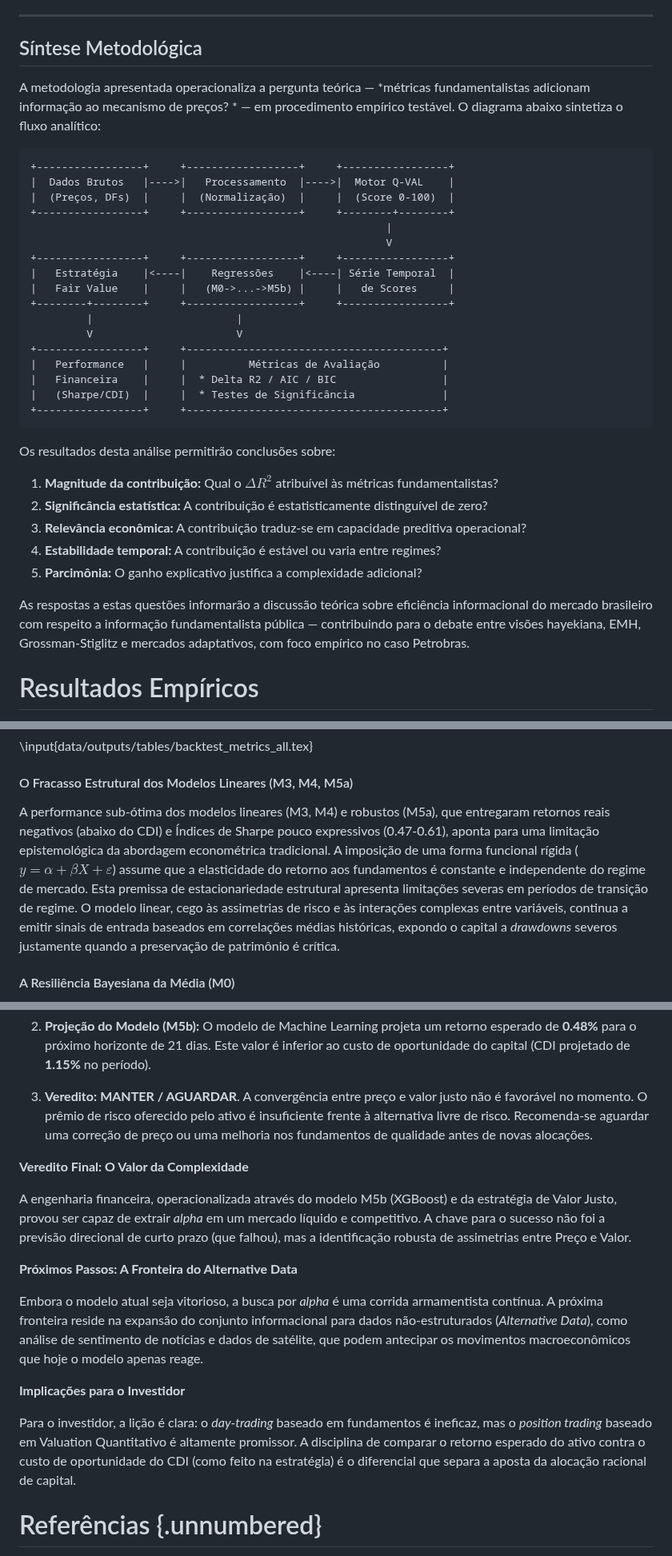
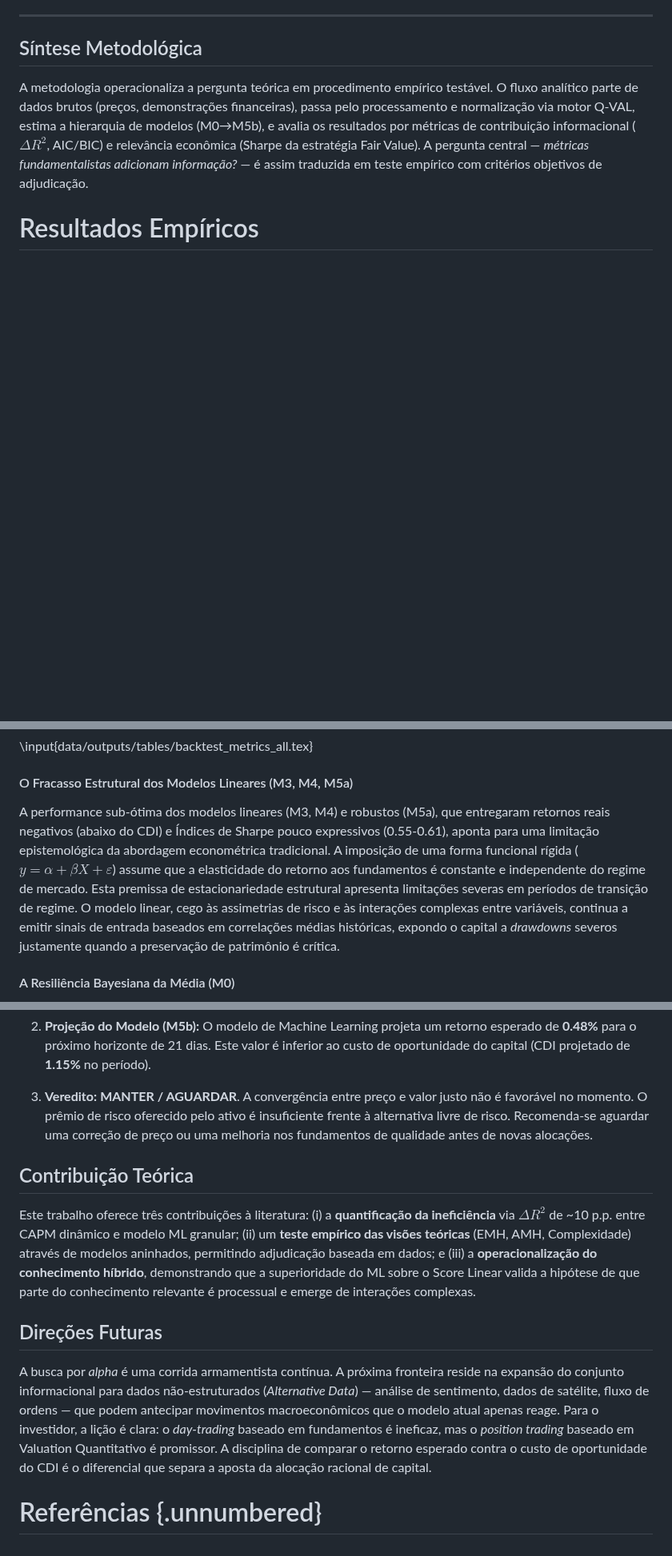
Before and after one commit to lcfranca/unb-cca-mqac, a Markdown page: content/nota-tecnica.md, 3 parts joined by grey strips. Shown at 80% size. GitHub-like rendering; blank space fills up the shorter version.

````diff
--- a/content/nota-tecnica.md
+++ b/content/nota-tecnica.md
@@ -721,37 +662,7 @@ A transparência metodológica permite que usuários ajustem parâmetros (pesos
 
 ## Síntese Metodológica
 
-A metodologia apresentada operacionaliza a pergunta teórica — *métricas fundamentalistas adicionam informação ao mecanismo de preços? * — em procedimento empírico testável. O diagrama abaixo sintetiza o fluxo analítico:
-
-```
-+-----------------+     +------------------+     +-----------------+
-|  Dados Brutos   |---->|   Processamento  |---->|  Motor Q-VAL    |
-|  (Preços, DFs)  |     |  (Normalização)  |     |  (Score 0-100)  |
-+-----------------+     +------------------+     +--------+--------+
-                                                         |
-                                                         V
-+-----------------+     +------------------+     +-----------------+
-|   Estratégia    |<----|    Regressões    |<----| Série Temporal  |
-|   Fair Value    |     |   (M0->...->M5b) |     |   de Scores     |
-+--------+--------+     +------------------+     +-----------------+
-         |                       |
-         V                       V
-+-----------------+     +-----------------------------------------+
-|   Performance   |     |          Métricas de Avaliação          |
-|   Financeira    |     |  * Delta R2 / AIC / BIC                 |
-|   (Sharpe/CDI)  |     |  * Testes de Significância              |
-+-----------------+     +-----------------------------------------+
-```
-
-Os resultados desta análise permitirão conclusões sobre:
-
-1. **Magnitude da contribuição:** Qual o $\Delta R^2$ atribuível às métricas fundamentalistas?
-2.  **Significância estatística:** A contribuição é estatisticamente distinguível de zero?
-3. **Relevância econômica:** A contribuição traduz-se em capacidade preditiva operacional?
-4. **Estabilidade temporal:** A contribuição é estável ou varia entre regimes?
-5. **Parcimônia:** O ganho explicativo justifica a complexidade adicional?
-
-As respostas a estas questões informarão a discussão teórica sobre eficiência informacional do mercado brasileiro com respeito a informação fundamentalista pública — contribuindo para o debate entre visões hayekiana, EMH, Grossman-Stiglitz e mercados adaptativos, com foco empírico no caso Petrobras.
+A metodologia operacionaliza a pergunta teórica em procedimento empírico testável. O fluxo analítico parte de dados brutos (preços, demonstrações financeiras), passa pelo processamento e normalização via motor Q-VAL, estima a hierarquia de modelos (M0→M5b), e avalia os resultados por métricas de contribuição informacional ($\Delta R^2$, AIC/BIC) e relevância econômica (Sharpe da estratégia Fair Value). A pergunta central — *métricas fundamentalistas adicionam informação?* — é assim traduzida em teste empírico com critérios objetivos de adjudicação.
 
 # Resultados Empíricos
 
@@ -849,7 +760,7 @@ Os resultados, detalhados na Tabela \ref{tab:backtest_results}, revelam uma dico
 \input{data/outputs/tables/backtest_metrics_all.tex}
 
 #### O Fracasso Estrutural dos Modelos Lineares (M3, M4, M5a)
-A performance sub-ótima dos modelos lineares (M3, M4) e robustos (M5a), que entregaram retornos reais negativos (abaixo do CDI) e Índices de Sharpe pouco expressivos (0.47-0.61), aponta para uma limitação epistemológica da abordagem econométrica tradicional. A imposição de uma forma funcional rígida ($y = \alpha + \beta X + \varepsilon$) assume que a elasticidade do retorno aos fundamentos é constante e independente do regime de mercado. Esta premissa de estacionariedade estrutural apresenta limitações severas em períodos de transição de regime. O modelo linear, cego às assimetrias de risco e às interações complexas entre variáveis, continua a emitir sinais de entrada baseados em correlações médias históricas, expondo o capital a *drawdowns* severos justamente quando a preservação de patrimônio é crítica.
+A performance sub-ótima dos modelos lineares (M3, M4) e robustos (M5a), que entregaram retornos reais negativos (abaixo do CDI) e Índices de Sharpe pouco expressivos (0.55-0.61), aponta para uma limitação epistemológica da abordagem econométrica tradicional. A imposição de uma forma funcional rígida ($y = \alpha + \beta X + \varepsilon$) assume que a elasticidade do retorno aos fundamentos é constante e independente do regime de mercado. Esta premissa de estacionariedade estrutural apresenta limitações severas em períodos de transição de regime. O modelo linear, cego às assimetrias de risco e às interações complexas entre variáveis, continua a emitir sinais de entrada baseados em correlações médias históricas, expondo o capital a *drawdowns* severos justamente quando a preservação de patrimônio é crítica.
 
 #### A Resiliência Bayesiana da Média (M0)
 O desempenho surpreendente do modelo ingênuo M0 (Média Histórica), que superou toda a classe de modelos lineares com um Índice de Sharpe de 1.13, oferece uma lição bayesiana profunda. Na ausência de um sinal preditivo de alta fidelidade, a melhor estimativa *a priori* (o *prior* histórico) domina estimativas condicionais ruidosas. O M0 opera, efetivamente, como uma estratégia de reversão à média simples: ele ignora o ruído de curto prazo e a falsa precisão dos múltiplos lineares, capturando o prêmio de risco acionista (*equity risk premium*) estrutural de longo prazo. Sua superioridade sobre o M3/M4 sugere que adicionar informação ruidosa via modelos mal especificados subtrai, em vez de adicionar, valor econômico.
@@ -973,17 +901,13 @@ Conclui-se que a análise fundamentalista e macroeconômica, quando processada p
 
 3.  **Veredito:** **MANTER / AGUARDAR**. A convergência entre preço e valor justo não é favorável no momento. O prêmio de risco oferecido pelo ativo é insuficiente frente à alternativa livre de risco. Recomenda-se aguardar uma correção de preço ou uma melhoria nos fundamentos de qualidade antes de novas alocações.
 
-**Veredito Final: O Valor da Complexidade**
+## Contribuição Teórica
 
-A engenharia financeira, operacionalizada através do modelo M5b (XGBoost) e da estratégia de Valor Justo, provou ser capaz de extrair *alpha* em um mercado líquido e competitivo. A chave para o sucesso não foi a previsão direcional de curto prazo (que falhou), mas a identificação robusta de assimetrias entre Preço e Valor.
+Este trabalho oferece três contribuições à literatura: (i) a **quantificação da ineficiência** via $\Delta R^2$ de ~10 p.p. entre CAPM dinâmico e modelo ML granular; (ii) um **teste empírico das visões teóricas** (EMH, AMH, Complexidade) através de modelos aninhados, permitindo adjudicação baseada em dados; e (iii) a **operacionalização do conhecimento híbrido**, demonstrando que a superioridade do ML sobre o Score Linear valida a hipótese de que parte do conhecimento relevante é processual e emerge de interações complexas.
 
-**Próximos Passos: A Fronteira do Alternative Data**
+## Direções Futuras
 
-Embora o modelo atual seja vitorioso, a busca por *alpha* é uma corrida armamentista contínua. A próxima fronteira reside na expansão do conjunto informacional para dados não-estruturados (*Alternative Data*), como análise de sentimento de notícias e dados de satélite, que podem antecipar os movimentos macroeconômicos que hoje o modelo apenas reage.
-
-**Implicações para o Investidor**
-
-Para o investidor, a lição é clara: o *day-trading* baseado em fundamentos é ineficaz, mas o *position trading* baseado em Valuation Quantitativo é altamente promissor. A disciplina de comparar o retorno esperado do ativo contra o custo de oportunidade do CDI (como feito na estratégia) é o diferencial que separa a aposta da alocação racional de capital.
+A busca por *alpha* é uma corrida armamentista contínua. A próxima fronteira reside na expansão do conjunto informacional para dados não-estruturados (*Alternative Data*) — análise de sentimento, dados de satélite, fluxo de ordens — que podem antecipar movimentos macroeconômicos que o modelo atual apenas reage. Para o investidor, a lição é clara: o *day-trading* baseado em fundamentos é ineficaz, mas o *position trading* baseado em Valuation Quantitativo é promissor. A disciplina de comparar o retorno esperado contra o custo de oportunidade do CDI é o diferencial que separa a aposta da alocação racional de capital.
 
 
 
````
Also changed, not shown: other parts of content/nota-tecnica.md (+44 -86 lines).
